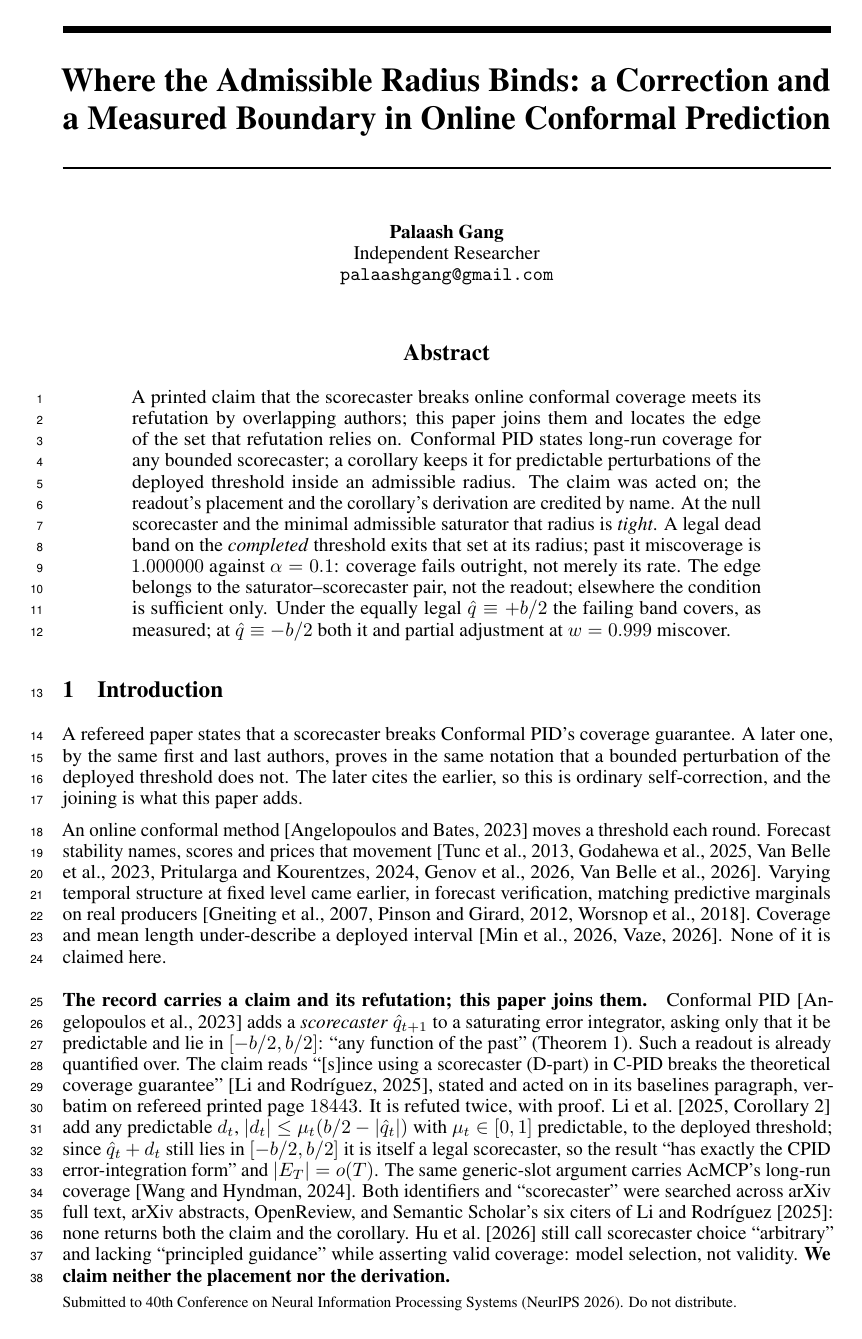
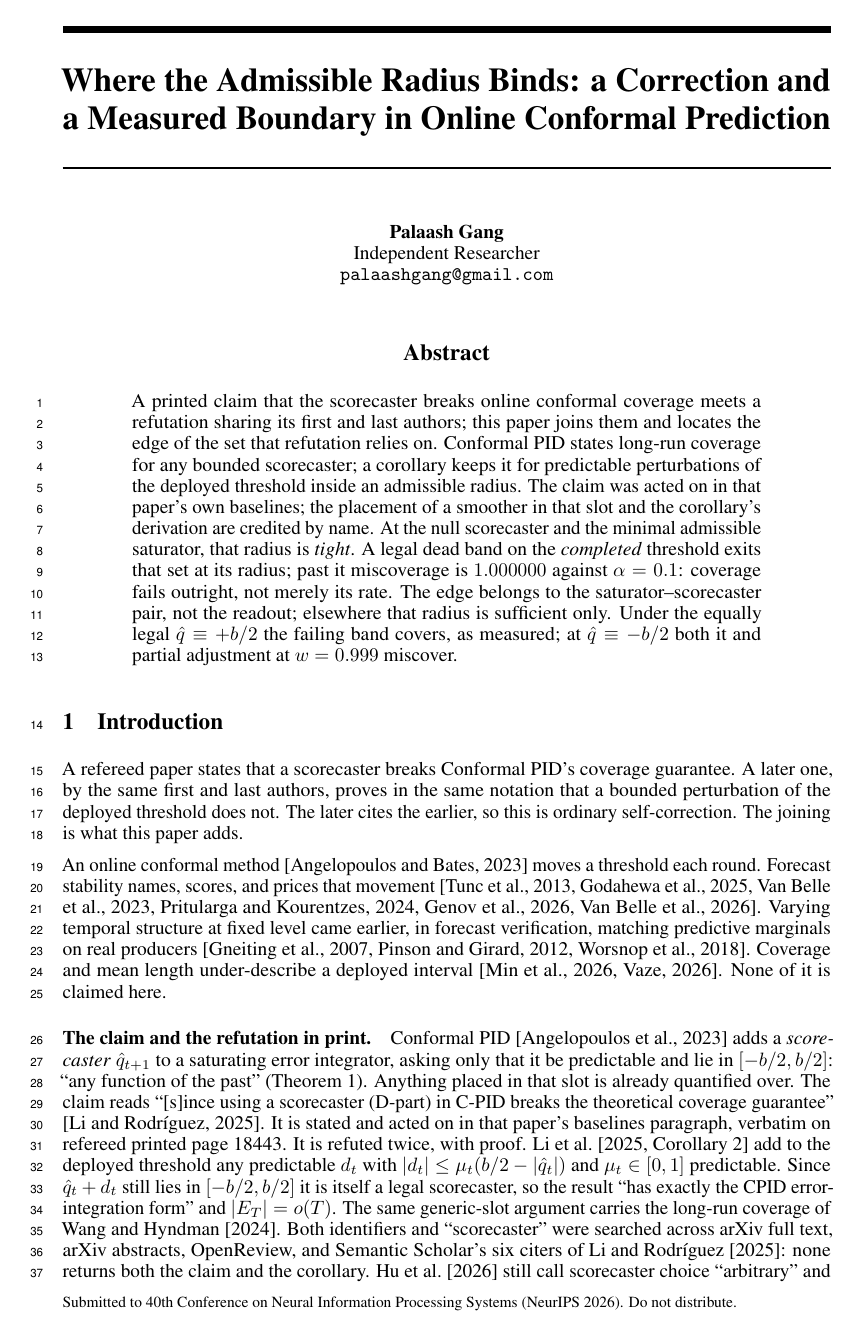
Before and after one commit to pa1aash/Turnover-Blind, a LaTeX paper (paper/main.tex, which reads paper/sections/intro.tex): page 1 of 17. Compiled offline with pdfLaTeX.

Commit message:
S19 Wave 4 (J1): abstract and Introduction prose fixes -- 6 BIN A and 12 BIN B findings applied, with a measured page-budget regression handed to Wave 5.
Files: paper/main.tex (abstract only) and paper/sections/intro.tex. Applied strictly
top-to-bottom in each file.

BIN A (6): H-164 abstract garden-path comma; H-010 abstract dangling referent
'the condition' -> 'that radius'; H-155 serial comma; H-007 '$18443$' -> '18443';
H-165 'AcMCP's long-run coverage \citep{}' -> 'the long-run coverage of \citet{}';
H-081 cleft removal at intro.tex:277-278.

BIN B (12): H-162, H-163, H-055 (abstract, categories 12/16); H-033 contribution
promoted to its own sentence; H-053 first run-in head shortened (D/C7-08, not
G/G14.7's paragraph deletion); H-122 + H-088 readout gloss and dangling participle;
H-046 Corollary 2 restatement split (li2025o2cp's quoted phrase byte-identical);
H-057 fragment repaired with 'not validity' kept; H-054 heading 'is tight' -> 'binds';
H-083 section pointer demoted to a parenthetical locator; H-022 third printing of
'not merely its rate' trimmed from the Introduction, abstract instance untouched.

Categories addressed: 1, 3, 4, 5, 6, 7, 9, 10, 12, 13, 14, 15, 16.

Protected content: no W0.3 range touched. The author block (main.tex:459-465), the
venue switch (341, 440) and the placeholder repository URL (613) are byte-unchanged;
intro.tex carries no protected range. BIN C items owned by J1 (H-152, H-153) were not
applied, and the two derived carve-outs (C-DERIVED-H053-G147, C-DERIVED-H012-INTRO)
were honoured.

MEASURED, NOT ESTIMATED, and left for Wave 5 to rule on: isolated rebuilds (this
commit's two files overlaid on HEAD) give 0 TeX errors, 0 undefined references, 0
LaTeX warnings and 17 pages, but three typeset lines of Limitations body text now
spill onto page 5 ahead of the References heading, breaking W0.4's invariant. A/B
rebuilds isolate the cause: reverting H-163 and H-055 alone restores References as the
first content on page 5. H-162 costs zero lines despite its +19 char estimate, and all
thirteen intro.tex fixes are net safe. Full trial table in
research/S19/J1-fixes-applied.json. main.pdf is deliberately not committed.

tools/check_prose_hygiene.sh PASS, tools/check_hygiene.sh PASS.

```diff
--- a/paper/main.tex
+++ b/paper/main.tex
@@ -514,16 +514,16 @@ Boundary in Online Conformal Prediction}
 %     is a CLAIM the abstract does not currently make, and this pass adds none.
 % ---------------------------------------------------------------------------
 \begin{abstract}
-A printed claim that the scorecaster breaks online conformal coverage meets its
-refutation by overlapping authors; this paper joins them and locates the edge of the set that
+A printed claim that the scorecaster breaks online conformal coverage meets a
+refutation sharing its first and last authors; this paper joins them and locates the edge of the set that
 refutation relies on. Conformal PID states long-run coverage for any
 bounded scorecaster; a corollary keeps it for predictable perturbations of the deployed
-threshold inside an admissible radius. The claim was acted on; the readout's
-placement and the corollary's derivation are credited by name. At the null scorecaster
-and the minimal admissible saturator that radius is \emph{tight}. A legal dead band on
+threshold inside an admissible radius. The claim was acted on in that paper's own baselines;
+the placement of a smoother in that slot and the corollary's derivation are credited by name.
+At the null scorecaster and the minimal admissible saturator, that radius is \emph{tight}. A legal dead band on
 the \emph{completed} threshold exits that set at its radius; past it miscoverage is $1.000000$ against
 $\alpha = 0.1$: coverage fails outright, not merely its rate. The edge belongs to the
-saturator--scorecaster pair, not the readout; elsewhere the condition is sufficient
+saturator--scorecaster pair, not the readout; elsewhere that radius is sufficient
 only. Under the equally legal $\hat{q} \equiv +b/2$ the failing band covers, as measured; at
 $\hat{q} \equiv -b/2$ both it and partial adjustment at $w = 0.999$ miscover.
 \end{abstract}
--- a/paper/sections/intro.tex
+++ b/paper/sections/intro.tex
@@ -240,7 +240,7 @@
 A refereed paper states that a scorecaster breaks Conformal PID's coverage guarantee. A later
 one, by the same first and last authors, proves in the same notation that a bounded
 perturbation of the deployed threshold does not. The later cites the earlier, so this is ordinary
-self-correction, and the joining is what this paper adds.
+self-correction. The joining is what this paper adds.
 
 % S16 SUB-SESSION D (2026-08-26): S15-E's four de-compressions in this file are reversed to the
 % wording at 351655d^ (d90a1ef's and af018bb's compressed forms, and the pre-S15-E second head),
@@ -249,7 +249,7 @@ self-correction, and the joining is what this paper adds.
 % and "coincides with the corollary's radius" (S15-E installed it as the NARROWER reading of
 % "is the corollary's radius"; reverting it would strengthen a claim, which is outside licence).
 An online conformal method \citep{angelopoulos2021gentle} moves a threshold each round. Forecast
-stability names, scores and prices that movement
+stability names, scores, and prices that movement
 \citep{tunc2013nervousness,godahewa2025stability,vanbelle2023deepstability,%
 pritularga2024congruence,genov2026switching,vanbelle2026stabilizing}. Varying temporal structure at
 fixed level came earlier, in forecast verification, matching predictive marginals on real producers
@@ -257,18 +257,17 @@ fixed level came earlier, in forecast verification, matching predictive marginal
 under-describe a deployed interval \citep{min2026questioning,vaze2026simultaneous}. None of it is
 claimed here.
 
-\paragraph{The record carries a claim and its refutation; this paper joins them.} Conformal PID \citep{angelopoulos2023pid}
+\paragraph{The claim and the refutation in print.} Conformal PID \citep{angelopoulos2023pid}
 adds a \emph{scorecaster} $\hat{q}_{t+1}$ to a saturating error integrator, asking only that it
-be predictable and lie in $[-b/2,b/2]$: ``any function of the past'' (Theorem~1). Such a readout
-is already quantified over. The claim reads ``[s]ince using a scorecaster (D-part) in
-C-PID breaks the theoretical coverage guarantee'' \citep{li2024neuralconformal}, stated and
-acted on in its baselines paragraph, verbatim on refereed printed page $18443$. It is refuted
-twice, with proof. \citet[Corollary~2]{li2025o2cp} add any predictable $d_t$, $|d_t| \le
-\mu_t(b/2-|\hat{q}_t|)$ with $\mu_t \in [0,1]$ predictable, to the deployed threshold; since
+be predictable and lie in $[-b/2,b/2]$: ``any function of the past'' (Theorem~1). Anything placed
+in that slot is already quantified over. The claim reads ``[s]ince using a scorecaster (D-part) in
+C-PID breaks the theoretical coverage guarantee'' \citep{li2024neuralconformal}. It is stated and
+acted on in that paper's baselines paragraph, verbatim on refereed printed page 18443. It is refuted
+twice, with proof. \citet[Corollary~2]{li2025o2cp} add to the deployed threshold any predictable
+$d_t$ with $|d_t| \le \mu_t(b/2-|\hat{q}_t|)$ and $\mu_t \in [0,1]$ predictable. Since
 $\hat{q}_t + d_t$ still lies in $[-b/2,b/2]$ it is itself a legal scorecaster, so the result
 ``has exactly the CPID error-integration form'' and $|E_T| = o(T)$. The same generic-slot argument
-carries AcMCP's long-run coverage \citep{wang2026acmcp}. Both identifiers and ``scorecaster'' were
+carries the long-run coverage of \citet{wang2026acmcp}. Both identifiers and ``scorecaster'' were
 searched across arXiv full text, arXiv abstracts, OpenReview, and Semantic Scholar's six citers of
 \mbox{\citet{li2024neuralconformal}}: none returns both the claim and the corollary.
 \citet{hu2026distinformed} still call scorecaster choice ``arbitrary'' and lacking ``principled
-guidance'' while asserting valid coverage: model selection, not validity. \textbf{We claim
```
Also changed, not shown: paper/main.tex (4 more changed lines), paper/sections/intro.tex (9 more changed lines).
